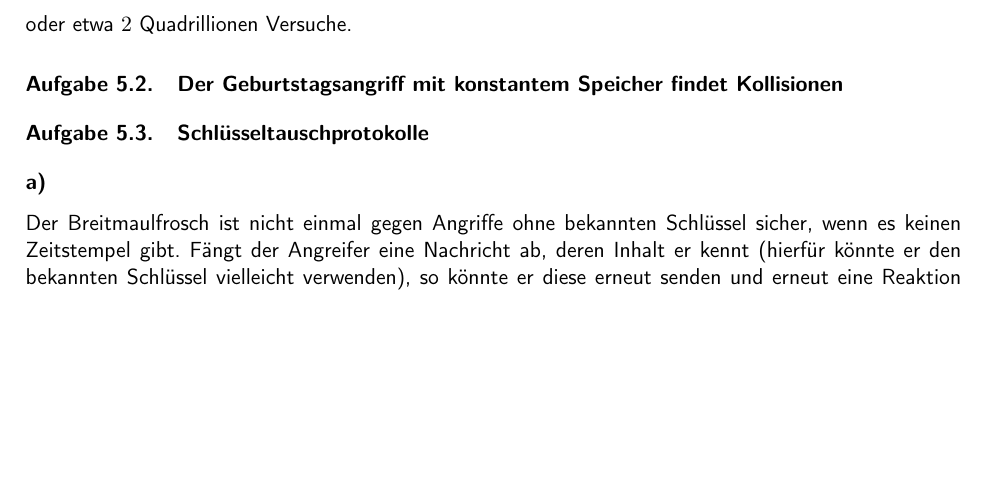
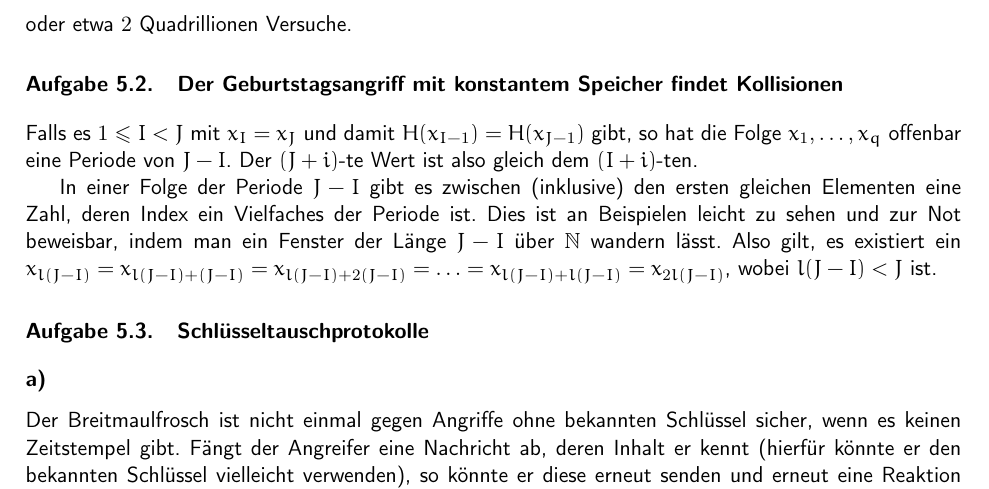
Before and after one commit to themightyoarfish/Kryptografische-Verfahren, a LaTeX document (Blatt 5/Blatt 5.tex): part of page 2 of 3, cut so that both start at the same text, the shorter picture padded with empty space. Compiled offline with pdfLaTeX.

Commit message:
New version of ex 5.2. Not formal but should be correct

```diff
--- a/Blatt 5/Blatt 5.tex
+++ b/Blatt 5/Blatt 5.tex
@@ -47,13 +47,16 @@ oder etwa $2$ Quadrillionen Versuche.
 
 \section{Der Geburtstagsangriff mit konstantem Speicher findet Kollisionen}
 
-% Falls es $1 \le I < J$ mit $x_I = x_J$ und damit $H(x_{I-1}) = H(x_{J-1})$
-% gibt, so hat die Folge $x_1,\ldots,x_q$ offenbar eine Periode von $J - I$. Der
-% $(J+i)$-te Wert ist also gleich dem $(I+i)$-ten. Falls man die Periodizität
-% schon für $i < I$ annehmen kann, gilt $x_{J-I} = x_{J-I + J-I} = x_{2(J-I)}$.\\
-% Allgemein stimmt die Aussage aber nicht!\\ Gilt zum Beispiel $x_7 = x_{12}$, so
-% ist $x_8 = x_{13}, x_9 = x_{14},x_{10} = x_{15},x_{11} = x_{16}$ und kein $i <
-% J$ erfüllt die Bedingung.
+Falls es $1 \le I < J$ mit $x_I = x_J$ und damit $H(x_{I-1}) = H(x_{J-1})$
+gibt, so hat die Folge $x_1,\ldots,x_q$ offenbar eine Periode von $J - I$. Der
+$(J+i)$-te Wert ist also gleich dem $(I+i)$-ten.
+
+In einer Folge der Periode $J-I$ gibt es zwischen (inklusive) den ersten
+gleichen Elementen eine Zahl, deren Index ein Vielfaches der Periode ist. Dies
+ist an Beispielen leicht zu sehen und zur Not beweisbar, indem man ein Fenster
+der Länge $J-I$ über $\mathbb{N}$ wandern lässt. Also
+gilt, es existiert ein $x_{l(J-I)} = x_{l(J-I) + (J-I)} = x_{l(J-I) + 2(J-I)} =
+\ldots = x_{l(J-I) + l(J-I)} = x_{2l(J-I)}$, wobei $l(J-I) < J$ ist.
 
 \section{Schlüsseltauschprotokolle}
 \subsection{}
```
Also changed, not shown: Blatt 5/Blatt 5.pdf.
